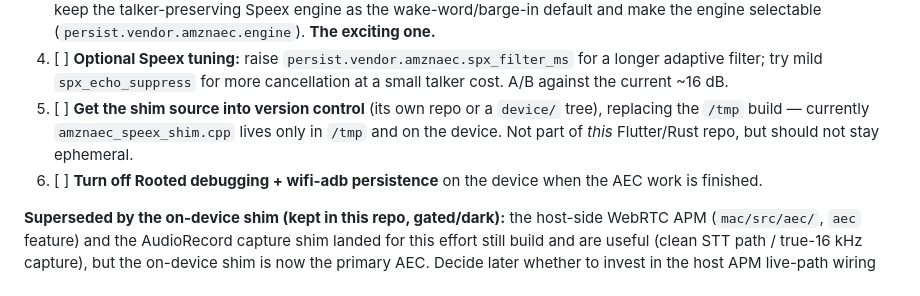
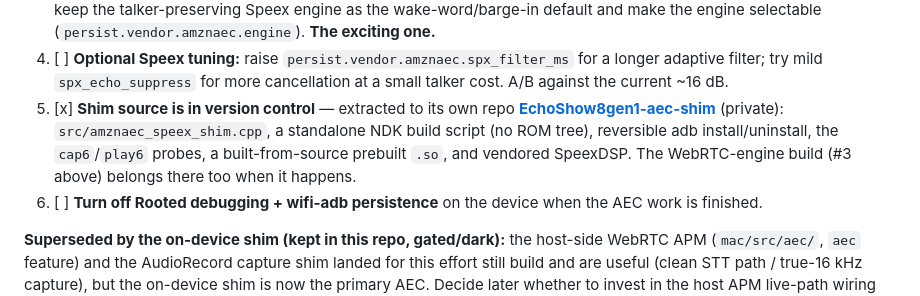
Before and after one commit to GTC6244/Anamanti, a Markdown page: TODO.md, the part around the change. Drawn GitHub-style.

```diff
--- a/TODO.md
+++ b/TODO.md
@@ -78,10 +78,12 @@ far end — transparent to `AudioRecord`/AudioFlinger.
 4. [ ] **Optional Speex tuning:** raise `persist.vendor.amznaec.spx_filter_ms` for a
        longer adaptive filter; try mild `spx_echo_suppress` for more cancellation at a
        small talker cost. A/B against the current ~16 dB.
-5. [ ] **Get the shim source into version control** (its own repo or a `device/` tree),
-       replacing the `/tmp` build — currently `amznaec_speex_shim.cpp` lives only in
-       `/tmp` and on the device. Not part of *this* Flutter/Rust repo, but should not
-       stay ephemeral.
+5. [x] **Shim source is in version control** — extracted to its own repo
+       **[EchoShow8gen1-aec-shim](https://github.com/Brutus-GTC6245/EchoShow8gen1-aec-shim)**
+       (private): `src/amznaec_speex_shim.cpp`, a standalone NDK build script (no ROM
+       tree), reversible adb install/uninstall, the `cap6`/`play6` probes, a
+       built-from-source prebuilt `.so`, and vendored SpeexDSP. The WebRTC-engine build
+       (#3 above) belongs there too when it happens.
 6. [ ] **Turn off Rooted debugging + wifi-adb persistence** on the device when the AEC
        work is finished.
 
```
Also changed, not shown: CLAUDE.md (added, +13 -0 lines).
